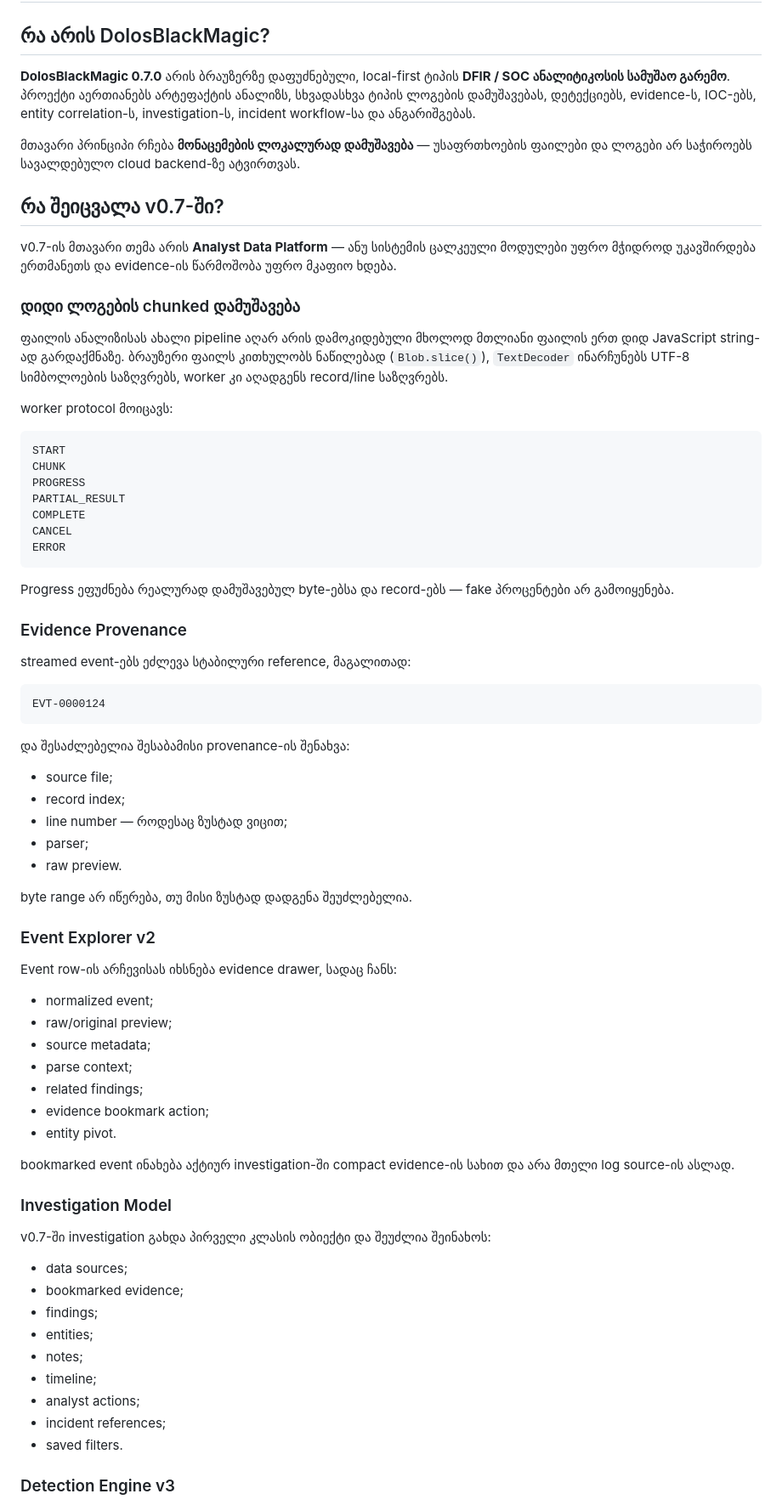
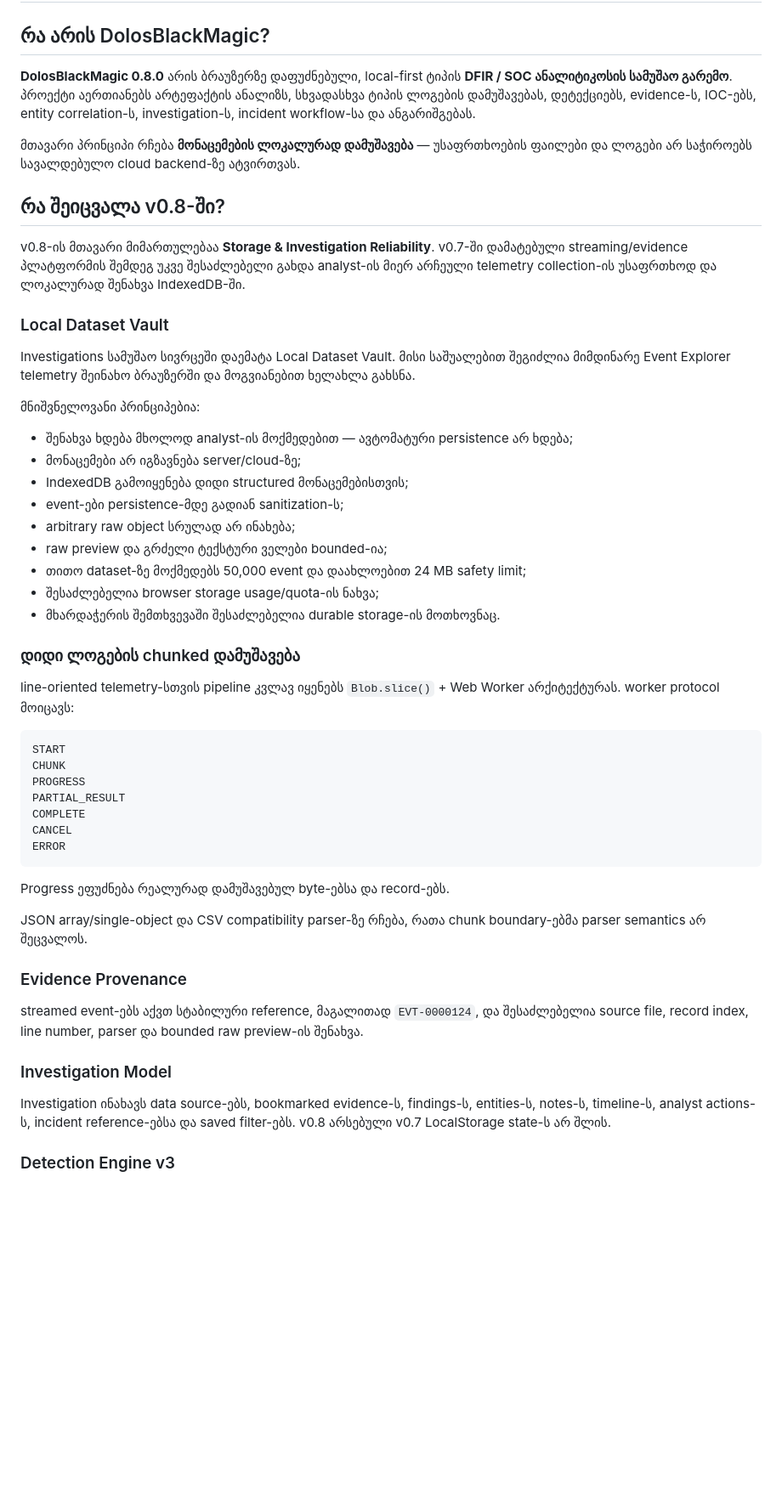
Before and after one commit to ShalvaLekishvili/DolosBlackMagic, a Markdown page: README.md, the part around one of its changes. Shown at 85% size. GitHub-like rendering; blank space fills up the shorter version.

Commit message:
docs: synchronize bilingual README for v0.8

````diff
--- a/README.md
+++ b/README.md
@@ -209,19 +219,33 @@ Relative paths keep the project compatible with the `/DolosBlackMagic/` GitHub P
 
 ## რა არის DolosBlackMagic?
 
-**DolosBlackMagic 0.7.0** არის ბრაუზერზე დაფუძნებული, local-first ტიპის **DFIR / SOC ანალიტიკოსის სამუშაო გარემო**. პროექტი აერთიანებს არტეფაქტის ანალიზს, სხვადასხვა ტიპის ლოგების დამუშავებას, დეტექციებს, evidence-ს, IOC-ებს, entity correlation-ს, investigation-ს, incident workflow-სა და ანგარიშგებას.
+**DolosBlackMagic 0.8.0** არის ბრაუზერზე დაფუძნებული, local-first ტიპის **DFIR / SOC ანალიტიკოსის სამუშაო გარემო**. პროექტი აერთიანებს არტეფაქტის ანალიზს, სხვადასხვა ტიპის ლოგების დამუშავებას, დეტექციებს, evidence-ს, IOC-ებს, entity correlation-ს, investigation-ს, incident workflow-სა და ანგარიშგებას.
 
 მთავარი პრინციპი რჩება **მონაცემების ლოკალურად დამუშავება** — უსაფრთხოების ფაილები და ლოგები არ საჭიროებს სავალდებულო cloud backend-ზე ატვირთვას.
 
-## რა შეიცვალა v0.7-ში?
+## რა შეიცვალა v0.8-ში?
 
-v0.7-ის მთავარი თემა არის **Analyst Data Platform** — ანუ სისტემის ცალკეული მოდულები უფრო მჭიდროდ უკავშირდება ერთმანეთს და evidence-ის წარმოშობა უფრო მკაფიო ხდება.
+v0.8-ის მთავარი მიმართულებაა **Storage & Investigation Reliability**. v0.7-ში დამატებული streaming/evidence პლატფორმის შემდეგ უკვე შესაძლებელი გახდა analyst-ის მიერ არჩეული telemetry collection-ის უსაფრთხოდ და ლოკალურად შენახვა IndexedDB-ში.
+
+### Local Dataset Vault
+
+Investigations სამუშაო სივრცეში დაემატა Local Dataset Vault. მისი საშუალებით შეგიძლია მიმდინარე Event Explorer telemetry შეინახო ბრაუზერში და მოგვიანებით ხელახლა გახსნა.
+
+მნიშვნელოვანი პრინციპებია:
+
+- შენახვა ხდება მხოლოდ analyst-ის მოქმედებით — ავტომატური persistence არ ხდება;
+- მონაცემები არ იგზავნება server/cloud-ზე;
+- IndexedDB გამოიყენება დიდი structured მონაცემებისთვის;
+- event-ები persistence-მდე გადიან sanitization-ს;
+- arbitrary raw object სრულად არ ინახება;
+- raw preview და გრძელი ტექსტური ველები bounded-ია;
+- თითო dataset-ზე მოქმედებს 50,000 event და დაახლოებით 24 MB safety limit;
+- შესაძლებელია browser storage usage/quota-ის ნახვა;
+- მხარდაჭერის შემთხვევაში შესაძლებელია durable storage-ის მოთხოვნაც.
 
 ### დიდი ლოგების chunked დამუშავება
 
-ფაილის ანალიზისას ახალი pipeline აღარ არის დამოკიდებული მხოლოდ მთლიანი ფაილის ერთ დიდ JavaScript string-ად გარდაქმნაზე. ბრაუზერი ფაილს კითხულობს ნაწილებად (`Blob.slice()`), `TextDecoder` ინარჩუნებს UTF-8 სიმბოლოების საზღვრებს, worker კი აღადგენს record/line საზღვრებს.
-
-worker protocol მოიცავს:
+line-oriented telemetry-სთვის pipeline კვლავ იყენებს `Blob.slice()` + Web Worker არქიტექტურას. worker protocol მოიცავს:
 
 ```text
 START
@@ -233,53 +257,17 @@ CANCEL
 ERROR
 ```
 
-Progress ეფუძნება რეალურად დამუშავებულ byte-ებსა და record-ებს — fake პროცენტები არ გამოიყენება.
+Progress ეფუძნება რეალურად დამუშავებულ byte-ებსა და record-ებს.
+
+JSON array/single-object და CSV compatibility parser-ზე რჩება, რათა chunk boundary-ებმა parser semantics არ შეცვალოს.
 
 ### Evidence Provenance
 
-streamed event-ებს ეძლევა სტაბილური reference, მაგალითად:
-
-```text
-EVT-0000124
-```
-
-და შესაძლებელია შესაბამისი provenance-ის შენახვა:
-
-- source file;
-- record index;
-- line number — როდესაც ზუსტად ვიცით;
-- parser;
-- raw preview.
-
-byte range არ იწერება, თუ მისი ზუსტად დადგენა შეუძლებელია.
-
-### Event Explorer v2
-
-Event row-ის არჩევისას იხსნება evidence drawer, სადაც ჩანს:
-
-- normalized event;
-- raw/original preview;
-- source metadata;
-- parse context;
-- related findings;
-- evidence bookmark action;
-- entity pivot.
-
-bookmarked event ინახება აქტიურ investigation-ში compact evidence-ის სახით და არა მთელი log source-ის ასლად.
+streamed event-ებს აქვთ სტაბილური reference, მაგალითად `EVT-0000124`, და შესაძლებელია source file, record index, line number, parser და bounded raw preview-ის შენახვა.
 
 ### Investigation Model
 
-v0.7-ში investigation გახდა პირველი კლასის ობიექტი და შეუძლია შეინახოს:
-
-- data sources;
-- bookmarked evidence;
-- findings;
-- entities;
-- notes;
-- timeline;
-- analyst actions;
-- incident references;
-- saved filters.
+Investigation ინახავს data source-ებს, bookmarked evidence-ს, findings-ს, entities-ს, notes-ს, timeline-ს, analyst actions-ს, incident reference-ებსა და saved filter-ებს. v0.8 არსებული v0.7 LocalStorage state-ს არ შლის.
 
 ### Detection Engine v3
 
````
Also changed, not shown: other parts of README.md (+80 -73 lines).
